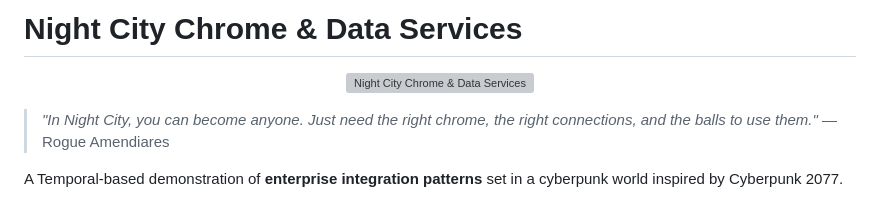
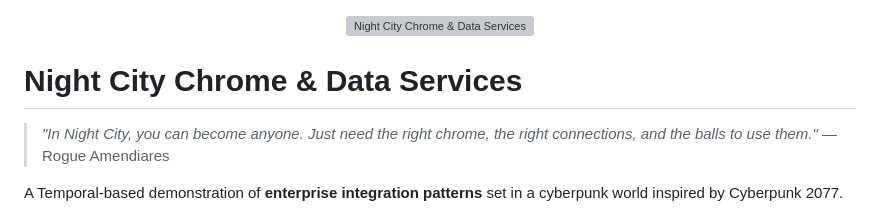
Before and after one commit to jamescarr/night-city-services, a Markdown page: README.md, the part around the change. Rendered like a GitHub page; grey boxes are pictures that could not be loaded.

Commit message:
place logo above title

```diff
--- a/README.md
+++ b/README.md
@@ -1,8 +1,8 @@
-# Night City Chrome & Data Services
-
 <p align="center">
   <img src="dolphin-hacker.png" alt="Night City Chrome & Data Services" width="300">
 </p>
+
+# Night City Chrome & Data Services
 
 > *"In Night City, you can become anyone. Just need the right chrome, the right connections, and the balls to use them."* — Rogue Amendiares
 
```
